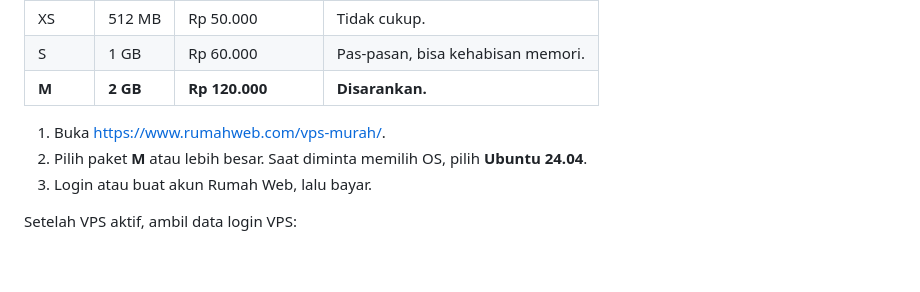
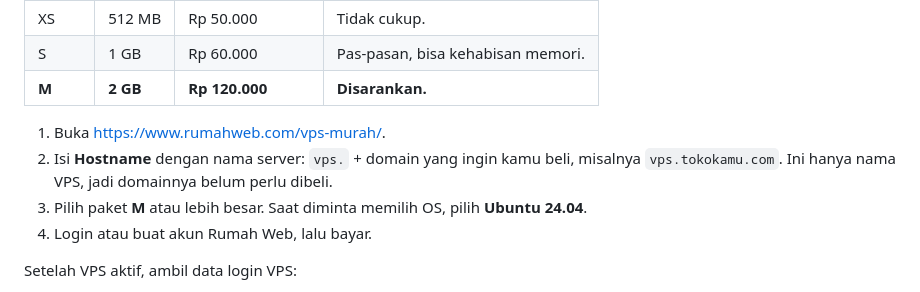
Before and after one commit to kobars/mentoring-deployment-demo, a Markdown page: docs/1-beli-vps-dan-domain.md, the part around the change. Drawn GitHub-style; blank space fills up the shorter version.

Commit message:
Explain the Hostname field in the VPS order step
The Rumah Web order form asks for a hostname, but no guide explained it. Tell students to enter vps. plus the domain they plan to buy, and that it is only the name of the VPS.

```diff
--- a/docs/1-beli-vps-dan-domain.md
+++ b/docs/1-beli-vps-dan-domain.md
@@ -32,8 +32,10 @@ Harga di Rumah Web, Oktober 2026 (cek lagi sebelum membeli):
 | **M** | **2 GB** | **Rp 120.000** | **Disarankan.** |
 
 1. Buka https://www.rumahweb.com/vps-murah/.
-2. Pilih paket **M** atau lebih besar. Saat diminta memilih OS, pilih **Ubuntu 24.04**.
-3. Login atau buat akun Rumah Web, lalu bayar.
+2. Isi **Hostname** dengan nama server: `vps.` + domain yang ingin kamu beli, misalnya
+   `vps.tokokamu.com`. Ini hanya nama VPS, jadi domainnya belum perlu dibeli.
+3. Pilih paket **M** atau lebih besar. Saat diminta memilih OS, pilih **Ubuntu 24.04**.
+4. Login atau buat akun Rumah Web, lalu bayar.
 
 Setelah VPS aktif, ambil data login VPS:
 
```
